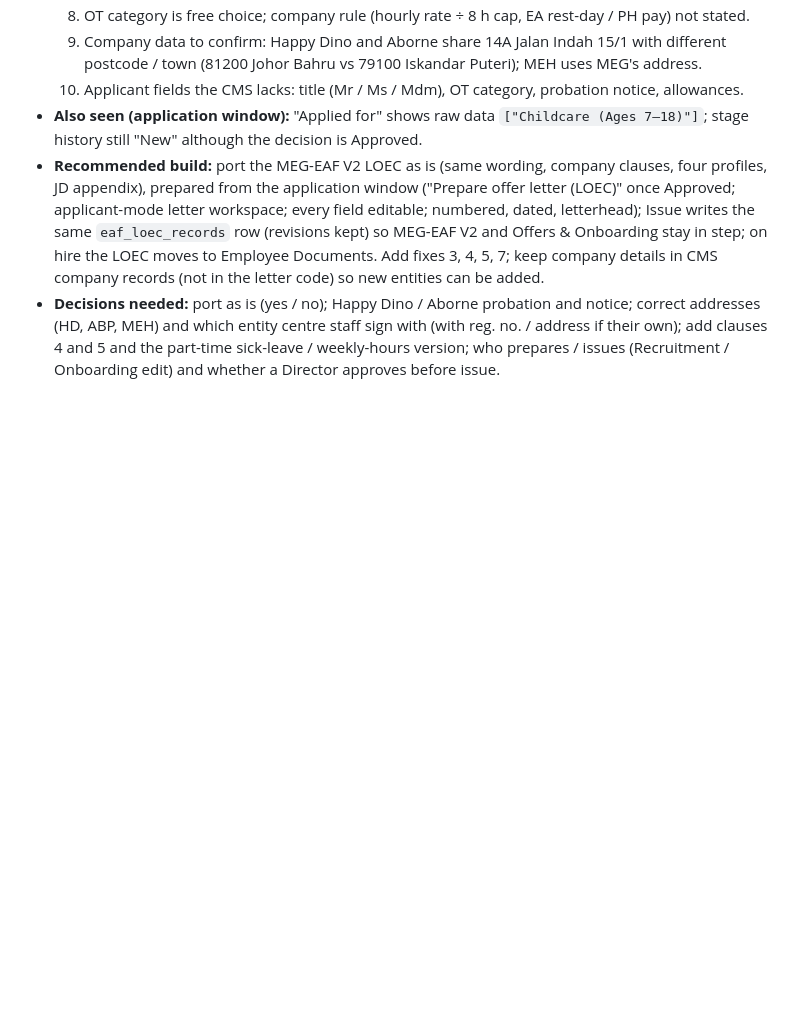
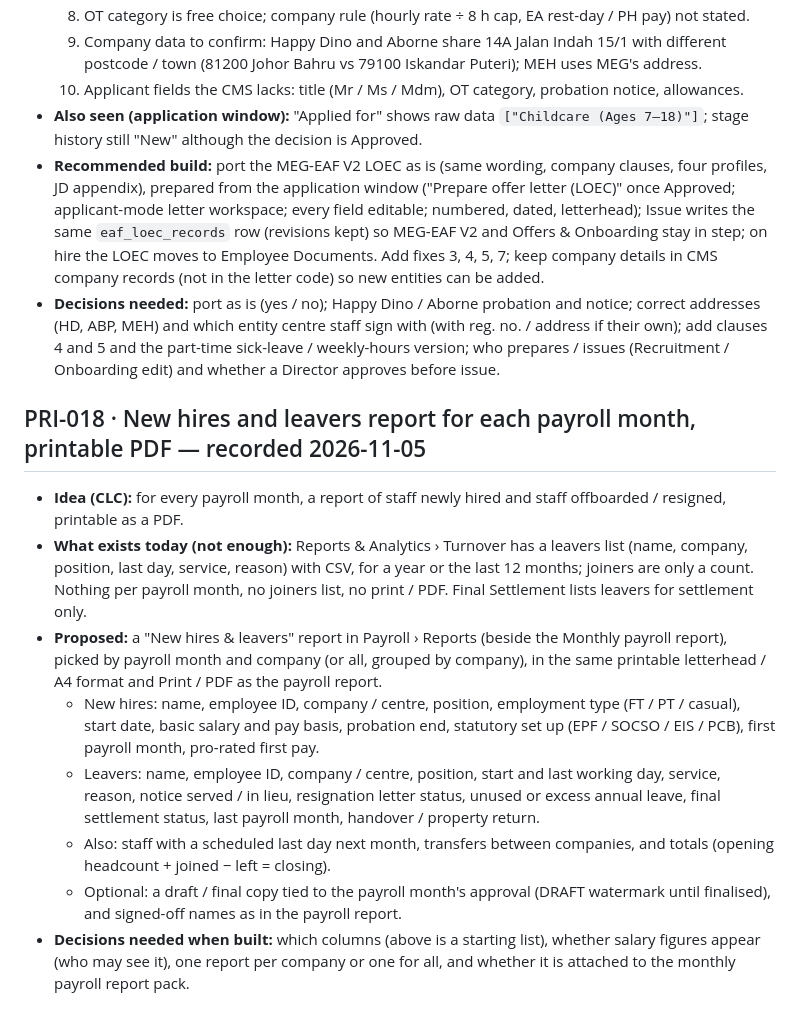
Before and after one commit to myedengp01/MyEden-Group-CMS-V1.0, a Markdown page: docs/IDEAS.md, the part around the change. Drawn GitHub-style; blank space fills up the shorter version.

Commit message:
IDEAS: PRI-018 new hires and leavers report per payroll month
Co-Authored-By: Claude Opus 5.5 <noreply@anthropic.com>
Claude-Session: https://claude.ai/code/session_01Kv8ywGsU3jfoa7GfAfdsBs

```diff
--- a/docs/IDEAS.md
+++ b/docs/IDEAS.md
@@ -388,3 +388,19 @@ handbook and printed manuals, name tags, anything else HR/Admin adds (item types
 - **Decisions needed:** port as is (yes / no); Happy Dino / Aborne probation and notice; correct addresses (HD, ABP, MEH) and which entity centre
   staff sign with (with reg. no. / address if their own); add clauses 4 and 5 and the part-time sick-leave / weekly-hours version; who prepares /
   issues (Recruitment / Onboarding edit) and whether a Director approves before issue.
+
+## PRI-018 · New hires and leavers report for each payroll month, printable PDF — recorded 2026-11-05
+- **Idea (CLC):** for every payroll month, a report of staff newly hired and staff offboarded / resigned, printable as a PDF.
+- **What exists today (not enough):** Reports & Analytics › Turnover has a leavers list (name, company, position, last day, service, reason)
+  with CSV, for a year or the last 12 months; joiners are only a count. Nothing per payroll month, no joiners list, no print / PDF.
+  Final Settlement lists leavers for settlement only.
+- **Proposed:** a "New hires & leavers" report in Payroll › Reports (beside the Monthly payroll report), picked by payroll month and company
+  (or all, grouped by company), in the same printable letterhead / A4 format and Print / PDF as the payroll report.
+  - New hires: name, employee ID, company / centre, position, employment type (FT / PT / casual), start date, basic salary and pay basis,
+    probation end, statutory set up (EPF / SOCSO / EIS / PCB), first payroll month, pro-rated first pay.
+  - Leavers: name, employee ID, company / centre, position, start and last working day, service, reason, notice served / in lieu,
+    resignation letter status, unused or excess annual leave, final settlement status, last payroll month, handover / property return.
+  - Also: staff with a scheduled last day next month, transfers between companies, and totals (opening headcount + joined − left = closing).
+  - Optional: a draft / final copy tied to the payroll month's approval (DRAFT watermark until finalised), and signed-off names as in the payroll report.
+- **Decisions needed when built:** which columns (above is a starting list), whether salary figures appear (who may see it), one report per
+  company or one for all, and whether it is attached to the monthly payroll report pack.
```
